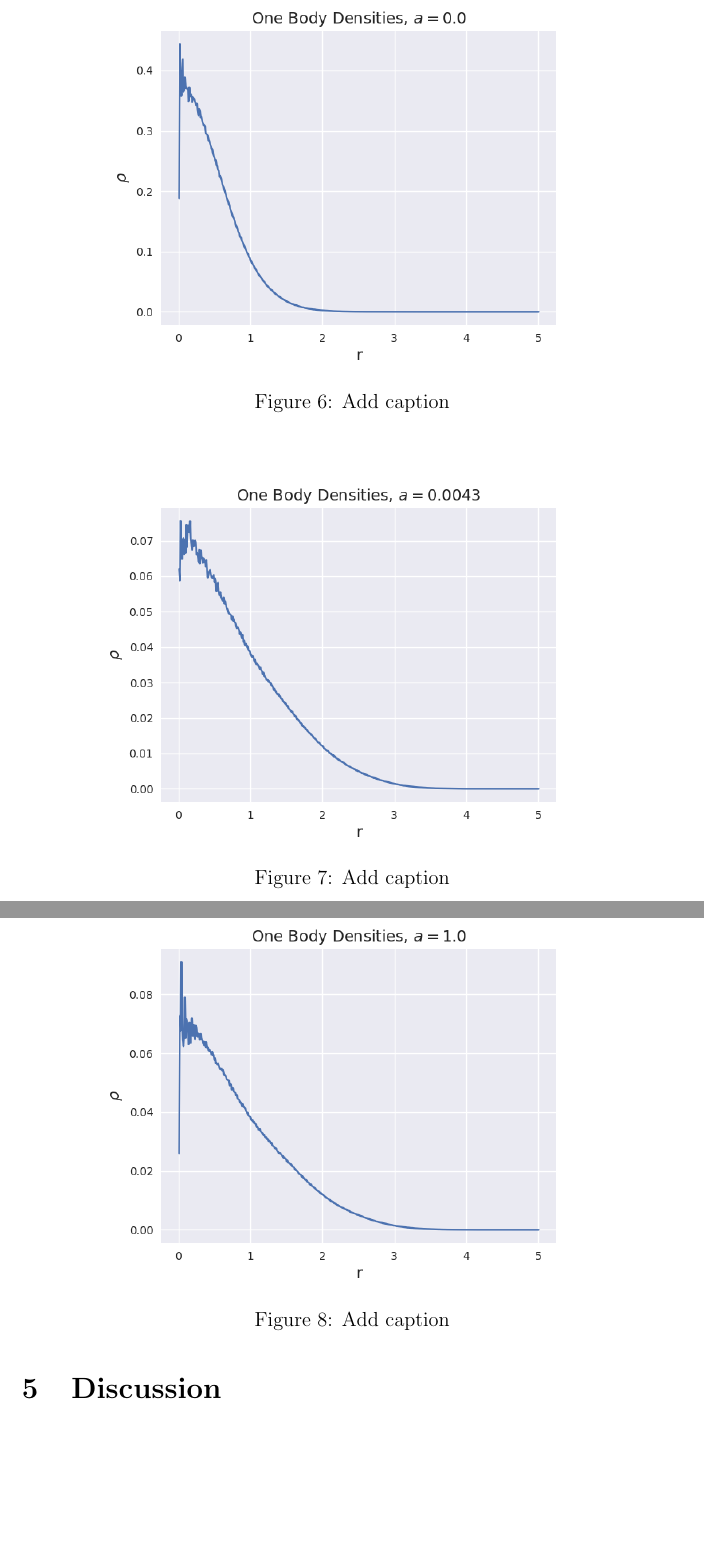
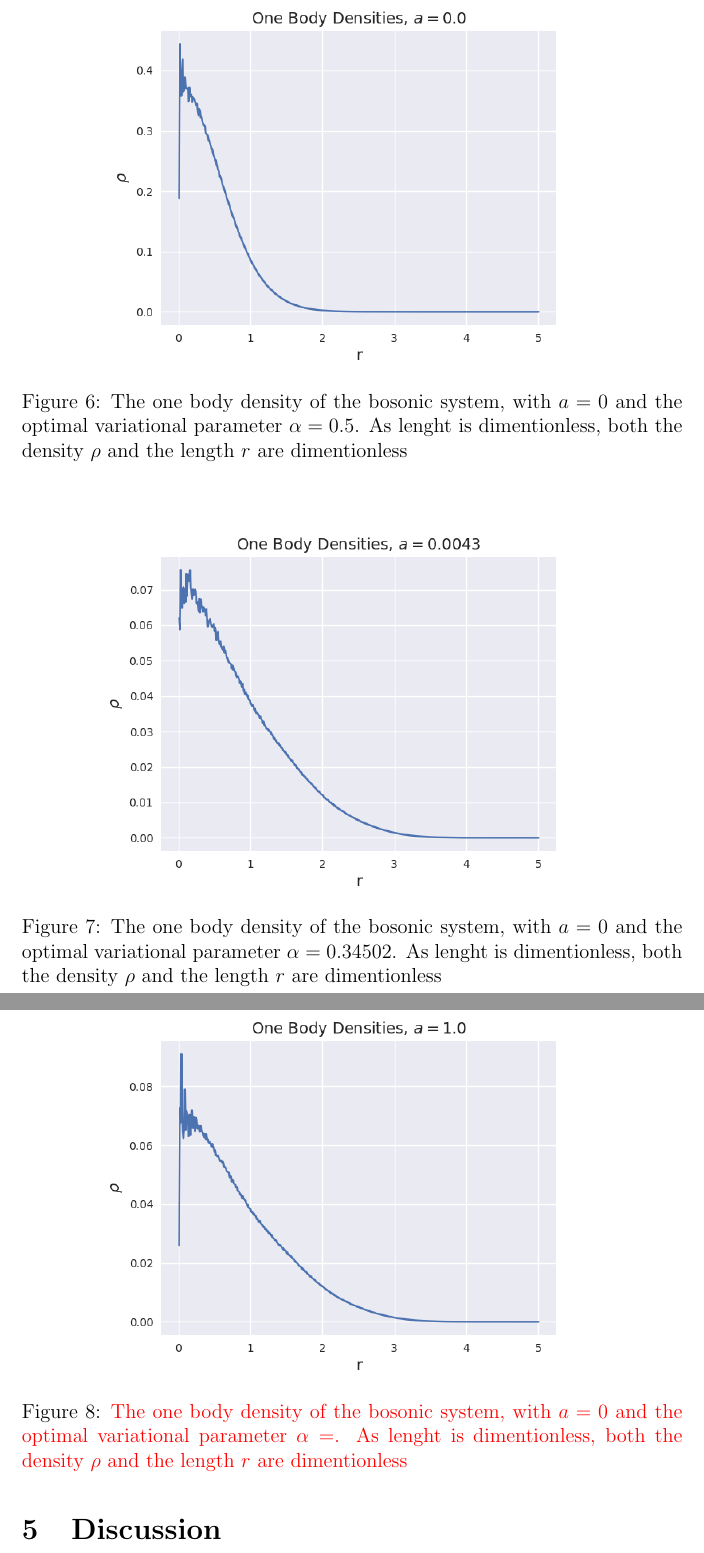
Before and after one commit to evenmn/FYS4411, a LaTeX paper (Project 1/Project1.tex): two parts of pages 19 and 20 of 28, joined at a grey line, cut at the place of the change, the shorter picture padded with empty space. Compiled offline with pdfLaTeX.

Commit message:
Wrote description to one body density

```diff
--- a/Project 1/Project1.tex
+++ b/Project 1/Project1.tex
@@ -578,21 +578,21 @@ In section \ref{sec:OB_theory} we presented a couple of ways computing the onebo
 \begin{figure} [H]
     \centering
     \includegraphics[scale=0.65]{images/ob_a_0.png}
-    \caption{Add caption}
+    \caption{The one body density of the bosonic system, with $a=0$ and the optimal variational parameter $\alpha = 0.5$. As lenght is dimentionless, both the density $\rho$ and the length $r$ are dimentionless}
     \label{fig:ob0}
 \end{figure}
 
 \begin{figure} [H]
     \centering
     \includegraphics[scale=0.65]{images/ob_a_00043.png}
-    \caption{Add caption}
+    \caption{The one body density of the bosonic system, with $a=0$ and the optimal variational parameter $\alpha = 0.34502$. As lenght is dimentionless, both the density $\rho$ and the length $r$ are dimentionless}
     \label{fig:ob00043}
 \end{figure}
 
 \begin{figure} [H]
     \centering
     \includegraphics[scale=0.65]{images/ob_a_1.png}
-    \caption{Add caption}
+    \caption{\textcolor{red}{The one body density of the bosonic system, with $a=0$ and the optimal variational parameter $\alpha =$. As lenght is dimentionless, both the density $\rho$ and the length $r$ are dimentionless}}
     \label{fig:ob1}
 \end{figure}
 
```
Also changed, not shown: Project 1/Project1.pdf, Project 1/Project1.tex (2 more changed lines).
